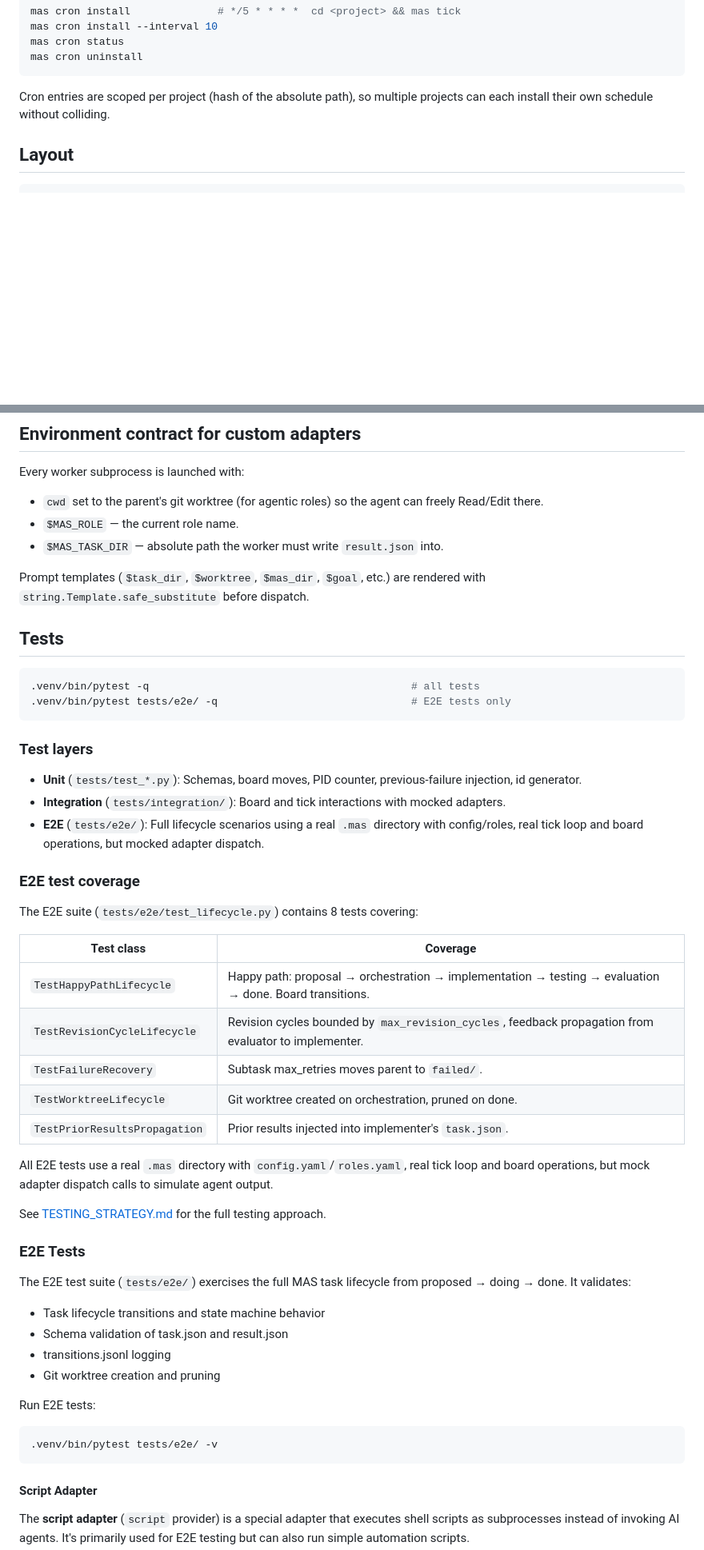
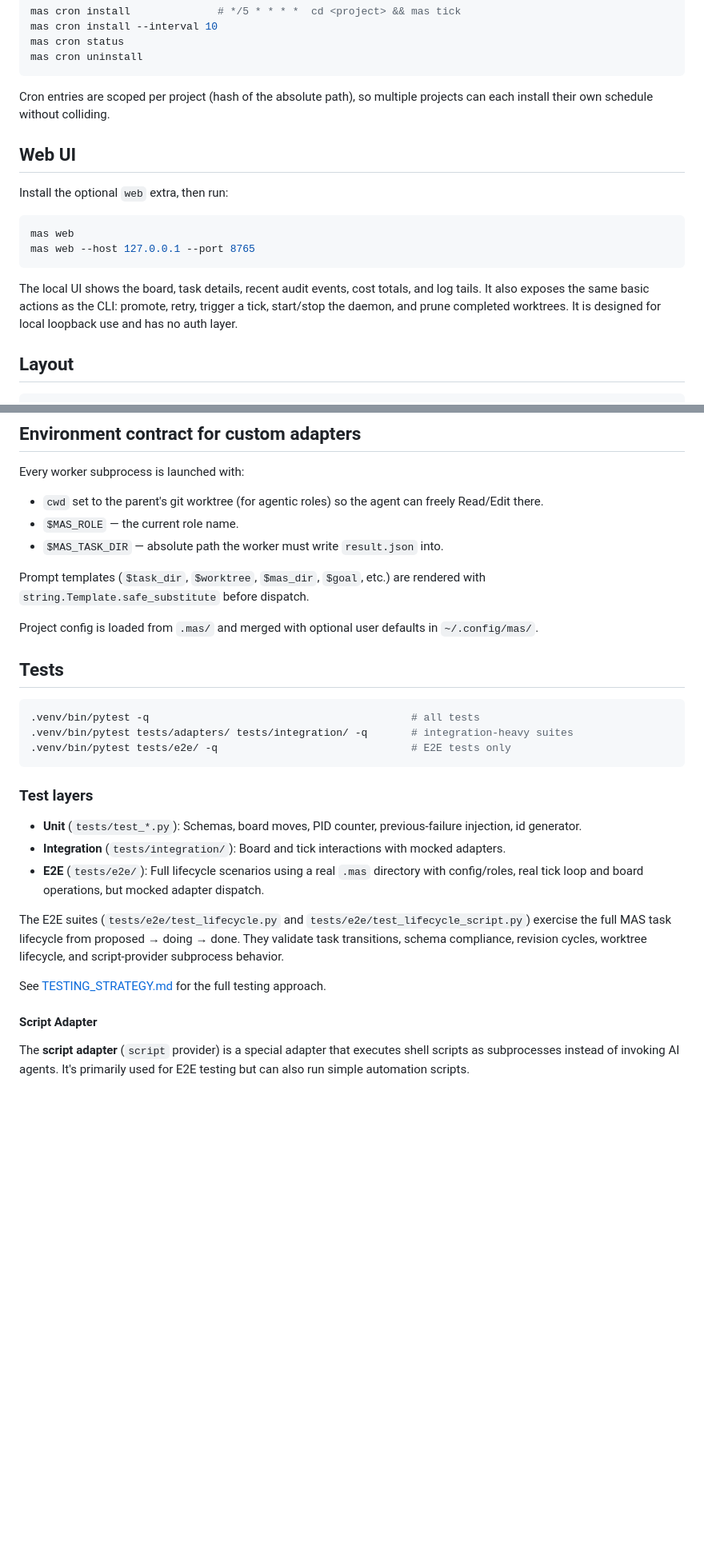
Before and after one commit to MichaelQQ/multiple-agent-system, a Markdown page: README.md, 2 parts joined by grey strips. Shown at 80% size. Drawn GitHub-style; blank space fills up the shorter version.

Commit message:
docs: refresh README and testing strategy

````diff
--- a/README.md
+++ b/README.md
@@ -182,6 +191,20 @@ mas cron uninstall
 Cron entries are scoped per project (hash of the absolute path), so multiple
 projects can each install their own schedule without colliding.
 
+## Web UI
+
+Install the optional `web` extra, then run:
+
+```sh
+mas web
+mas web --host 127.0.0.1 --port 8765
+```
+
+The local UI shows the board, task details, recent audit events, cost totals,
+and log tails. It also exposes the same basic actions as the CLI: promote,
+retry, trigger a tick, start/stop the daemon, and prune completed worktrees.
+It is designed for local loopback use and has no auth layer.
+
 ## Layout
 
 ```
@@ -247,10 +270,14 @@ Every worker subprocess is launched with:
 Prompt templates (`$task_dir`, `$worktree`, `$mas_dir`, `$goal`, etc.) are
 rendered with `string.Template.safe_substitute` before dispatch.
 
+Project config is loaded from `.mas/` and merged with optional user defaults in
+`~/.config/mas/`.
+
 ## Tests
 
 ```sh
 .venv/bin/pytest -q                                          # all tests
+.venv/bin/pytest tests/adapters/ tests/integration/ -q       # integration-heavy suites
 .venv/bin/pytest tests/e2e/ -q                               # E2E tests only
 ```
 
@@ -260,37 +287,12 @@ rendered with `string.Template.safe_substitute` before dispatch.
 - **Integration** (`tests/integration/`): Board and tick interactions with mocked adapters.
 - **E2E** (`tests/e2e/`): Full lifecycle scenarios using a real `.mas` directory with config/roles, real tick loop and board operations, but mocked adapter dispatch.
 
-### E2E test coverage
-
-The E2E suite (`tests/e2e/test_lifecycle.py`) contains 8 tests covering:
-
-| Test class | Coverage |
-|------------|----------|
-| `TestHappyPathLifecycle` | Happy path: proposal → orchestration → implementation → testing → evaluation → done. Board transitions. |
-| `TestRevisionCycleLifecycle` | Revision cycles bounded by `max_revision_cycles`, feedback propagation from evaluator to implementer. |
-| `TestFailureRecovery` | Subtask max_retries moves parent to `failed/`. |
-| `TestWorktreeLifecycle` | Git worktree created on orchestration, pruned on done. |
-| `TestPriorResultsPropagation` | Prior results injected into implementer's `task.json`. |
-
-All E2E tests use a real `.mas` directory with `config.yaml`/`roles.yaml`, real tick loop and board operations, but mock adapter dispatch calls to simulate agent output.
+The E2E suites (`tests/e2e/test_lifecycle.py` and
+`tests/e2e/test_lifecycle_script.py`) exercise the full MAS task lifecycle from
+proposed → doing → done. They validate task transitions, schema compliance,
+revision cycles, worktree lifecycle, and script-provider subprocess behavior.
 
 See [TESTING_STRATEGY.md](TESTING_STRATEGY.md) for the full testing approach.
-
-### E2E Tests
-
-The E2E test suite (`tests/e2e/`) exercises the full MAS task lifecycle from
-proposed → doing → done. It validates:
-
-- Task lifecycle transitions and state machine behavior
-- Schema validation of task.json and result.json
-- transitions.jsonl logging
-- Git worktree creation and pruning
-
-Run E2E tests:
-
-```sh
-.venv/bin/pytest tests/e2e/ -v
-```
 
 #### Script Adapter
 
````
Also changed, not shown: other parts of README.md (+15 -6 lines), TESTING_STRATEGY.md (+67 -145 lines).
